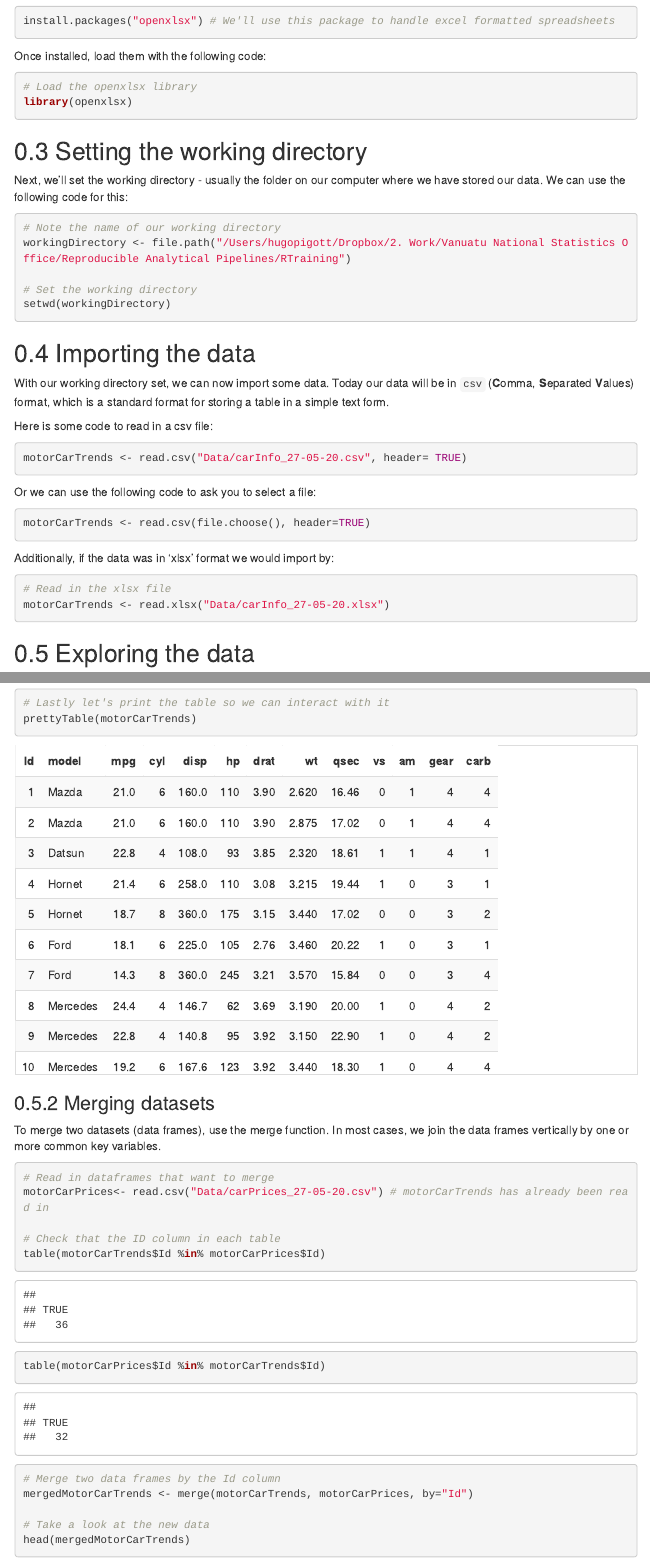
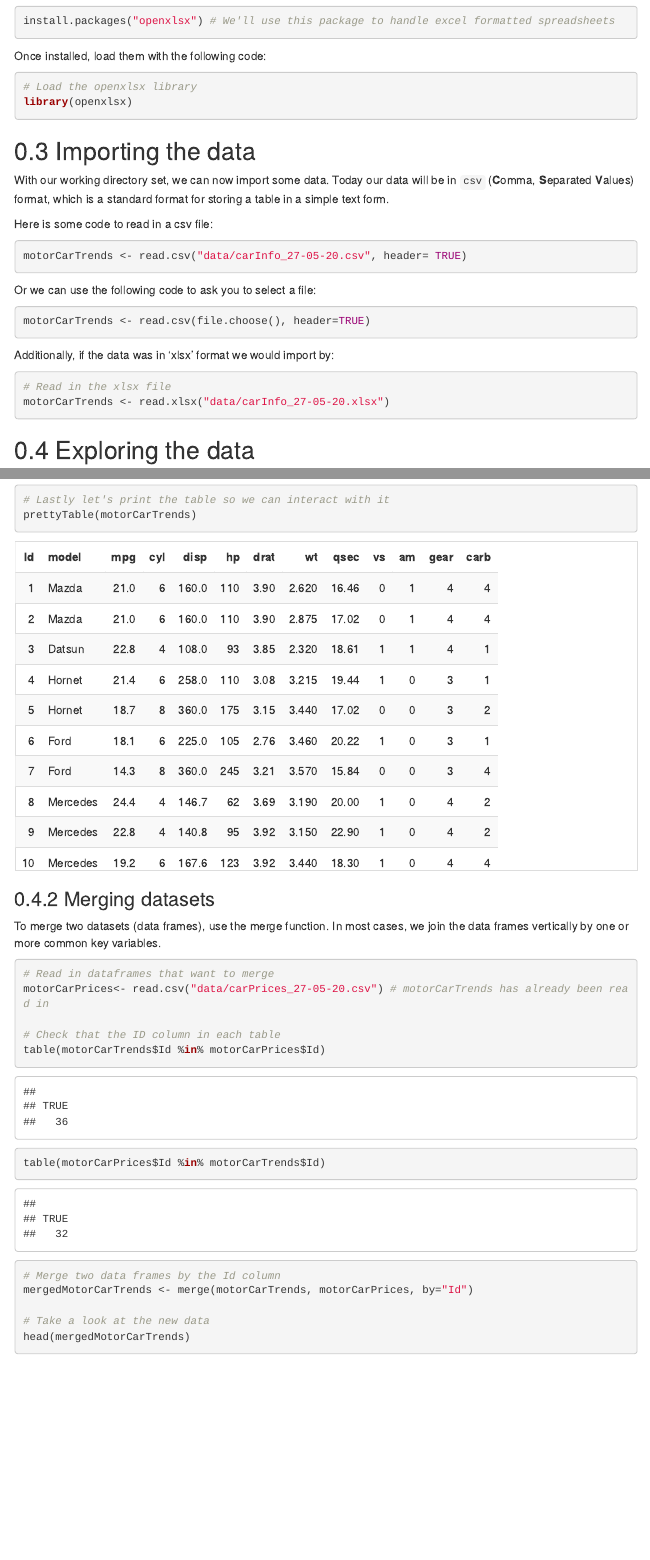
Before and after one commit to Vanuatu-National-Statistics-Office/vnso-R-training-materials, an R Markdown document (materials/ProcessingData_15-06-20.Rmd): the page in a window 1100 px wide, from 440 px down, and a second part further down, joined at a grey line. Rendered offline with R 4.5, knitr and Pandoc, with nearby package versions; menus at the side of the page are left out.

Commit message:
Updated Data Processing Script
-Took out setting working directory code

- Updated path in reading in csv to data (link to git project folder)

````diff
--- a/materials/ProcessingData_15-06-20.Rmd
+++ b/materials/ProcessingData_15-06-20.Rmd
@@ -57,25 +57,13 @@ Once installed, load them with the following code:
 library(openxlsx)
 ```
 
-## Setting the working directory
-
-Next, we'll set the working directory - usually the folder on our computer where we have stored our data. We can use the following code for this:
-
-```{r set working directory}
-# Note the name of our working directory
-workingDirectory <- file.path("/Users/hugopigott/Dropbox/2. Work/Vanuatu National Statistics Office/Reproducible Analytical Pipelines/RTraining")
-
-# Set the working directory
-setwd(workingDirectory)
-```
-
 ## Importing the data
 
 With our working directory set, we can now import some data. Today our data will be in `csv` (**C**omma, **S**eparated **V**alues) format, which is a standard format for storing a table in a simple text form.
 
 Here is some code to read in a csv file:
 ```{r reading in data in csv format}
-motorCarTrends <- read.csv("Data/carInfo_27-05-20.csv", header= TRUE)
+motorCarTrends <- read.csv("data/carInfo_27-05-20.csv", header= TRUE)
 ```
 <!-- [THIS IS A COMMENT] Hugo - worth implementing a naming conventions so that files and folders are informatively named and dated -->
 
@@ -87,7 +75,7 @@ motorCarTrends <- read.csv(file.choose(), header=TRUE)
 Additionally, if the data was in 'xlsx' format we would import by:
 ```{r reading in data in xlsx format, eval=FALSE}
 # Read in the xlsx file
-motorCarTrends <- read.xlsx("Data/carInfo_27-05-20.xlsx")
+motorCarTrends <- read.xlsx("data/carInfo_27-05-20.xlsx")
 ```
 
 ## Exploring the data
@@ -126,7 +114,7 @@ To merge two datasets (data frames), use the merge function. In most cases, we j
 
 ```{r merging datasets}
 # Read in dataframes that want to merge
-motorCarPrices<- read.csv("Data/carPrices_27-05-20.csv") # motorCarTrends has already been read in
+motorCarPrices<- read.csv("data/carPrices_27-05-20.csv") # motorCarTrends has already been read in
 
 # Check that the ID column in each table
 table(motorCarTrends$Id %in% motorCarPrices$Id)
````
